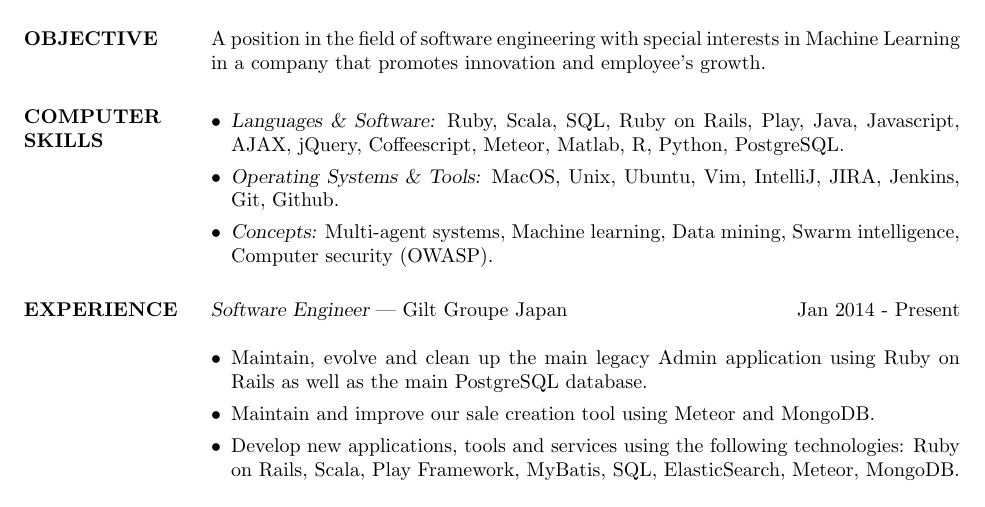
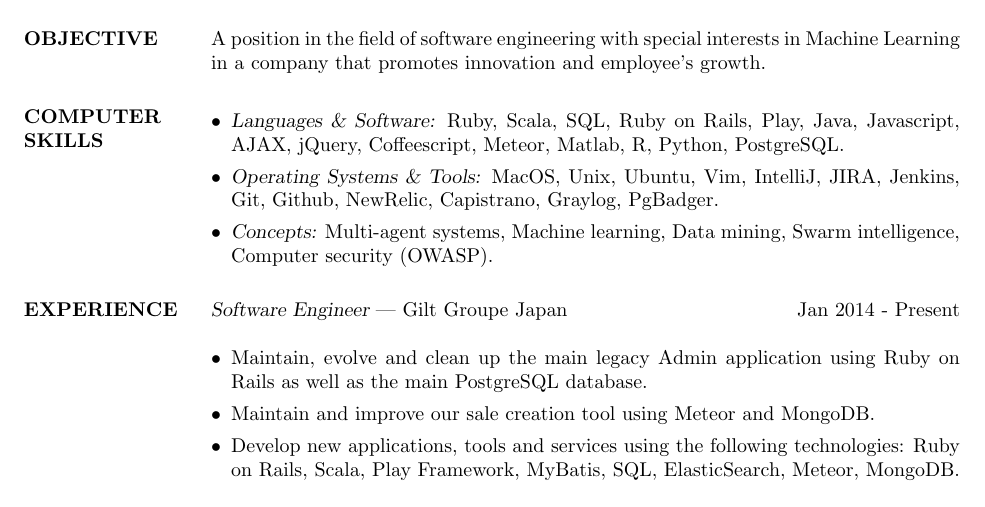
Before and after one commit to alexbalonperin/resume, a LaTeX CV (me.tex): part of the page, cut so that both start at the same text. Compiled offline with pdfLaTeX.

Commit message:
little details

```diff
--- a/me.tex
+++ b/me.tex
@@ -21,7 +21,8 @@
 \section{COMPUTER \\ SKILLS}
                  \begin{itemize} % reduce space between items
                   \item {\sl Languages \& Software:} Ruby, Scala, SQL, Ruby on Rails, Play, Java, Javascript, AJAX, jQuery, Coffeescript, Meteor, Matlab, R, Python, PostgreSQL.
-                  \item {\sl Operating Systems \& Tools:} MacOS, Unix, Ubuntu, Vim, IntelliJ, JIRA, Jenkins, Git, Github.
+                  \item {\sl Operating Systems \& Tools:} MacOS, Unix, Ubuntu, Vim, IntelliJ, JIRA, Jenkins, Git,
+                    Github, NewRelic, Capistrano, Graylog, PgBadger.
                   \item {\sl Concepts:} Multi-agent systems, Machine learning, Data mining, Swarm intelligence, Computer security (OWASP).
                 \end{itemize}
 
```
Also changed, not shown: me.pdf, me.ps, me.tex (4 more changed lines).
